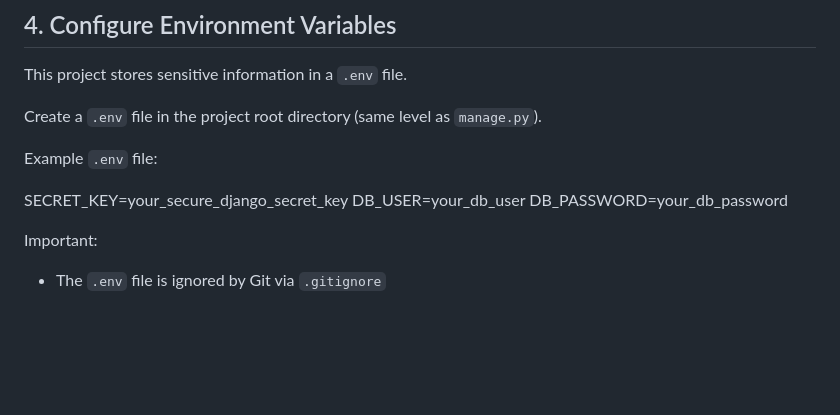
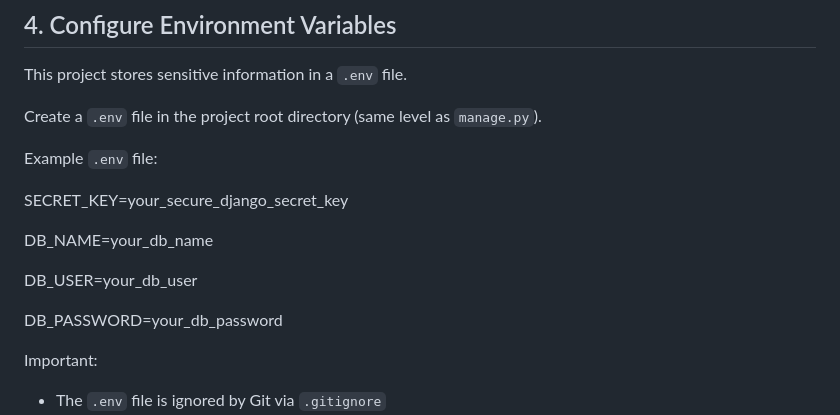
Before and after one commit to KrasiRalchev/Facility-Issue-Registry, a Markdown page: README.md, the part around one of its changes. GitHub-like rendering; blank space fills up the shorter version.

```diff
--- a/README.md
+++ b/README.md
@@ -109,7 +110,11 @@ Create a `.env` file in the project root directory (same level as `manage.py`).
 Example `.env` file:
 
 SECRET_KEY=your_secure_django_secret_key
+
+DB_NAME=your_db_name
+
 DB_USER=your_db_user
+
 DB_PASSWORD=your_db_password
 
 Important:
```
Also changed, not shown: other parts of README.md (+2 -0 lines).
